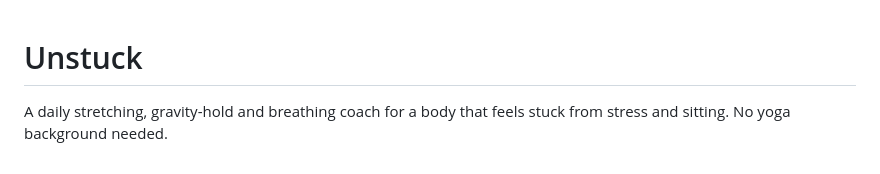
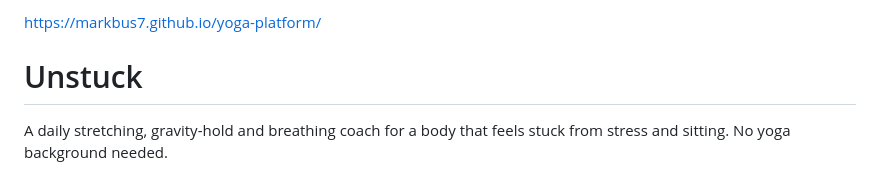
Before and after one commit to markbus7/yoga-platform, a Markdown page: README.md, the part around the change. Rendered like a GitHub page.

```diff
--- a/README.md
+++ b/README.md
@@ -1,3 +1,5 @@
+https://markbus7.github.io/yoga-platform/
+
 # Unstuck
 
 A daily stretching, gravity-hold and breathing coach for a body that feels stuck from stress and sitting. No yoga background needed.
```
